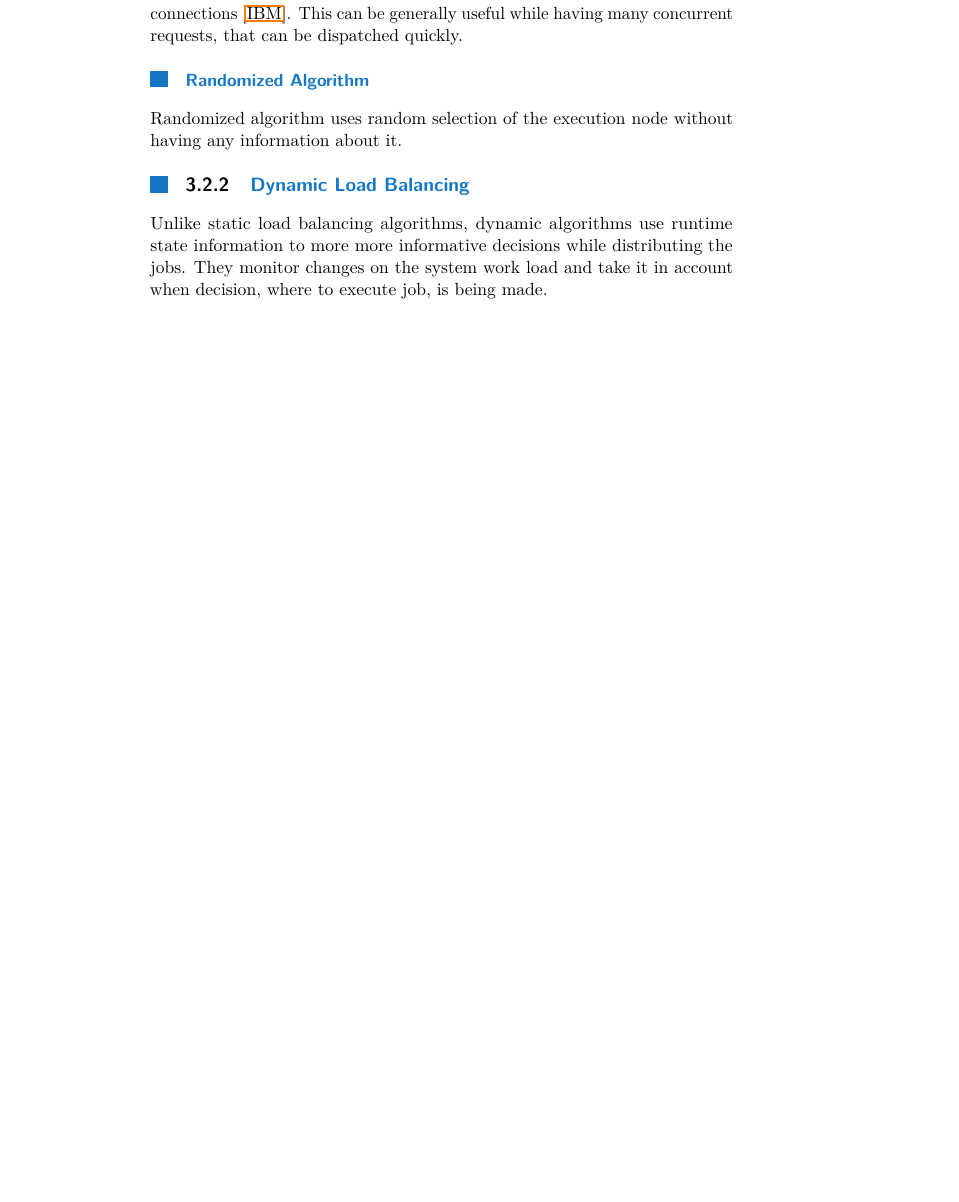
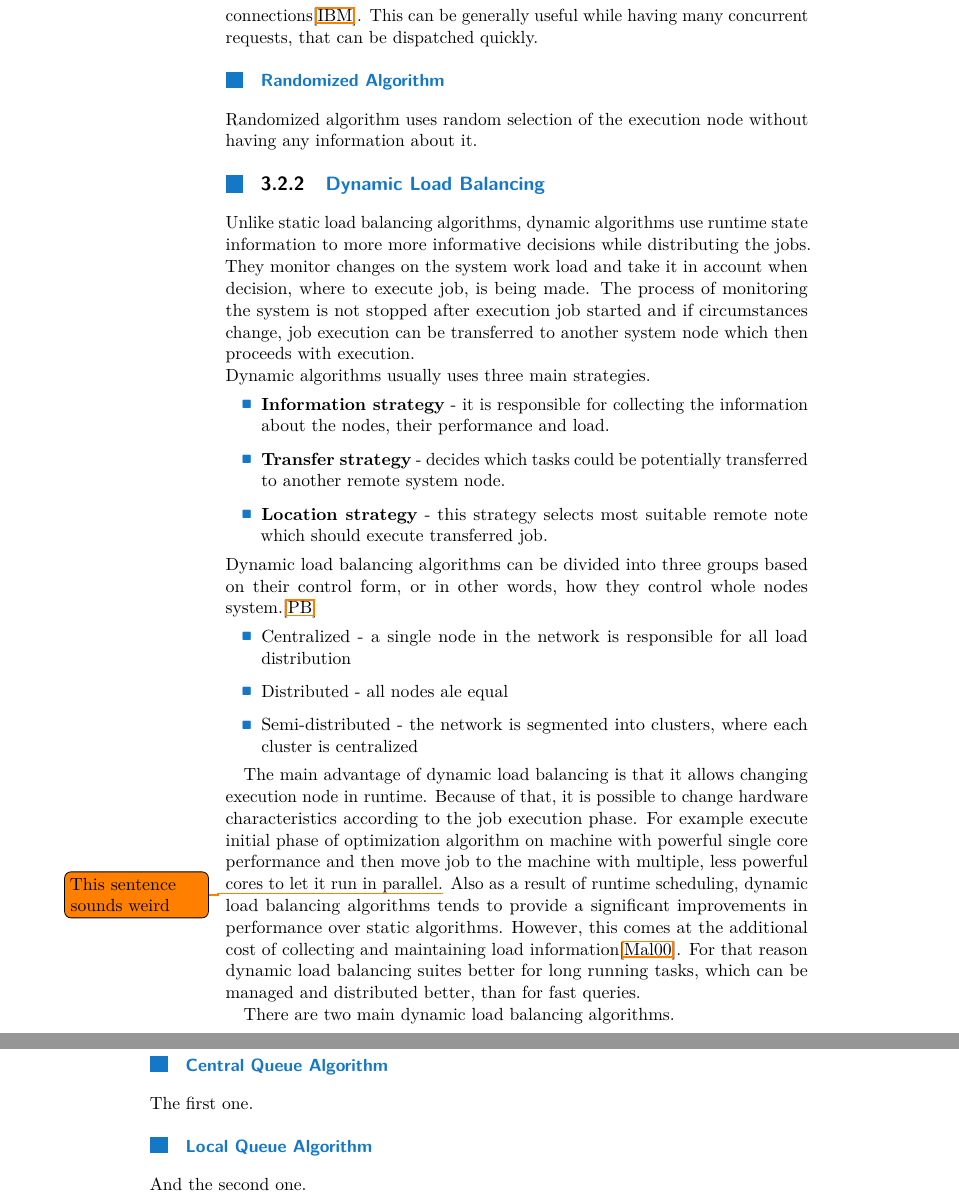
Before and after one commit to LukasForst/bachelor-thesis-text, a LaTeX thesis (tex/report.tex, which reads tex/txt_s_load_balancing.tex): part of page 13 of 17 before the commit and two parts of pages 14 and 15 of 19 after it, the two joined at a grey line, cut so that both start at the same text, the shorter picture padded with empty space. The pictures show the PDF file report.pdf that the author committed with the source.

Commit message:
reference cool paper

```diff
--- a/tex/txt_s_load_balancing.tex
+++ b/tex/txt_s_load_balancing.tex
@@ -32,4 +28,3 @@ The performance possibilities and the load of the execution point (or node) are
 when decision - where to execute current task - is being made, because load-balancing decisions are made at compile time.
 When a decision is made, no other interaction with executing node, regarding the current task, is being made.
 In other words, once the load is allocated to the execution node, it cannot be transferred to another node.
-Static load balancing method is to reduce the overall execution time of a concurrent program while minimizing the communication delays.\cite{web:loadBalancingInGridComputing}
@@ -45,10 +44,7 @@ this task relays only on single core performance.
 However, when first iteration is completed, all following can be done by multiple threads,
 therefore it could be useful to execute first iteration on a machine with better single core performance
 and then transfer algorithm into machine focused on multiple threads execution.
-This is something that can not be done while using static load balancing.\\
+This is something that can not be done while using static load balancing.\newline
 Following static load balancing algorithms are commonly used.
-\begin{itemize}
-    \item \textbf{First alive} or also called \textit{Central Manager} algorithm uses the concept of a primary server and backup servers.
-    ~\cite{web:ibmLoadBalancingDecisions}
-    All tasks will be scheduled to be executed on primary server unless the primary server is down.
-    Then load will be forwarded to first backup server.
+
+\subsubsection{First Alive}
@@ -67 +67,2 @@ Following static load balancing algorithms are commonly used.
 
+\subsubsection{Threshold Algorithm}
@@ -75,10 +76,45 @@ Following static load balancing algorithms are commonly used.
 
-    \item \textbf{Least Connections} algorithm maintains a record of active server connections
-    and forward a new connection to the server with the least number of active connections.\cite{web:ibmLoadBalancingDecisions}
+\subsubsection{Least Connections}
+Least connections algorithm maintains a record of active server connections
+and forward a new connection to the server with the least number of active connections\cite{web:ibmLoadBalancingDecisions}.
 This can be generally useful while having many concurrent requests, that can be dispatched quickly.
 
-    \item \textbf{Randomized algorithm} uses random selection of the execution node without having any information about it.
+\subsubsection{Randomized Algorithm}
+Randomized algorithm uses random selection of the execution node without having any information about it.
 
+\subsection{Dynamic Load Balancing}\label{subsec:dynamic-load-balancing}
+Unlike static load balancing algorithms, dynamic algorithms use runtime state information to more more informative decisions while distributing the jobs.
+They monitor changes on the system work load and take it in account when decision, where to execute job, is being made.
+The process of monitoring the system is not stopped after execution job started and if circumstances change,
+job execution can be transferred to another system node which then proceeds with execution.\newline
+Dynamic algorithms usually uses three main strategies.
+\begin{itemize}
+    \item \textbf{Information strategy} - it is responsible for collecting the information about the nodes, their performance and load.
+    \item \textbf{Transfer strategy} - decides which tasks could be potentially transferred to another remote system node.
+    \item \textbf{Location strategy} - this strategy selects most suitable remote note which should execute transferred job.
+\end{itemize}
+Dynamic load balancing algorithms can be divided into three groups based on their control form,
+or in other words, how they control whole nodes system.\cite{web:staticAndDynamicLoadBalancing}
+\begin{itemize}
+    \item Centralized - a single node in the network is responsible for all load distribution
+    \item Distributed - all nodes ale equal
+    \item Semi-distributed - the network is segmented into clusters, where each cluster is centralized
 \end{itemize}
 
-\subsection{Dynamic Load Balancing}\label{subsec:dynamic-load-balancing}
+The main advantage of dynamic load balancing is that it allows changing execution node in runtime.
+Because of that, it is possible to change hardware characteristics according to the job execution phase.
+For example execute initial phase of optimization algorithm on machine with powerful single core performance
+and then move job to the machine with multiple, less powerful cores to let it run in parallel.\todo{This sentence sounds weird}
+Also as a result of runtime scheduling,
+dynamic load balancing algorithms tends to provide a significant improvements in performance over static algorithms.
+However, this comes at the additional cost of collecting and maintaining load information\cite{malik2000dynamic}.
+For that reason dynamic load balancing suites better for long running tasks, which can be managed and distributed better, than for fast queries.
+
+% kinda cool paper http://www.drmalik.ca/downloads/paper_515.pdf
+There are two main dynamic load balancing algorithms.
+
+\subsubsection{Central Queue Algorithm}
+The first one.
+
+\subsubsection{Local Queue Algorithm}
+And the second one.
```
Also changed, not shown: tex/report.bib (+8 -1 lines), tex/txt_s_optimization_algorithms.tex (+11 -12 lines), README.md, report.pdf, tex/txt_s_load_balancing.tex (32 more changed lines). Lines whose indentation alone changed are shown as unchanged.
